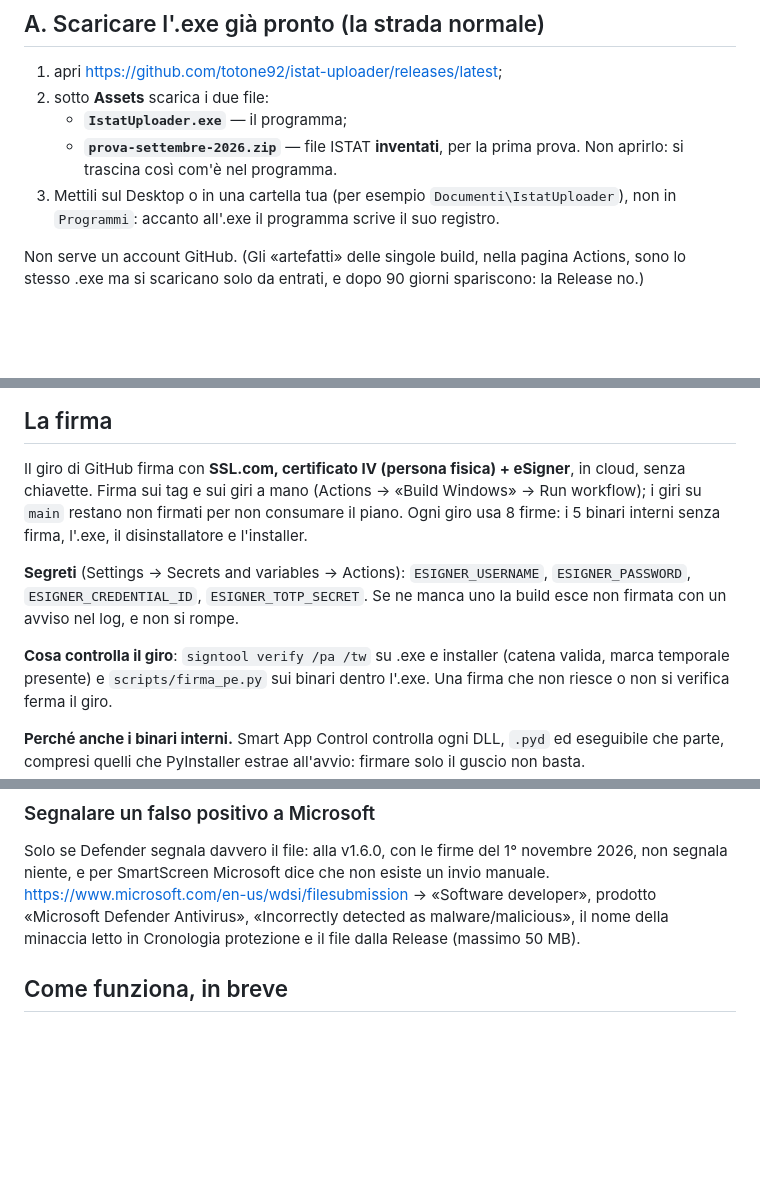
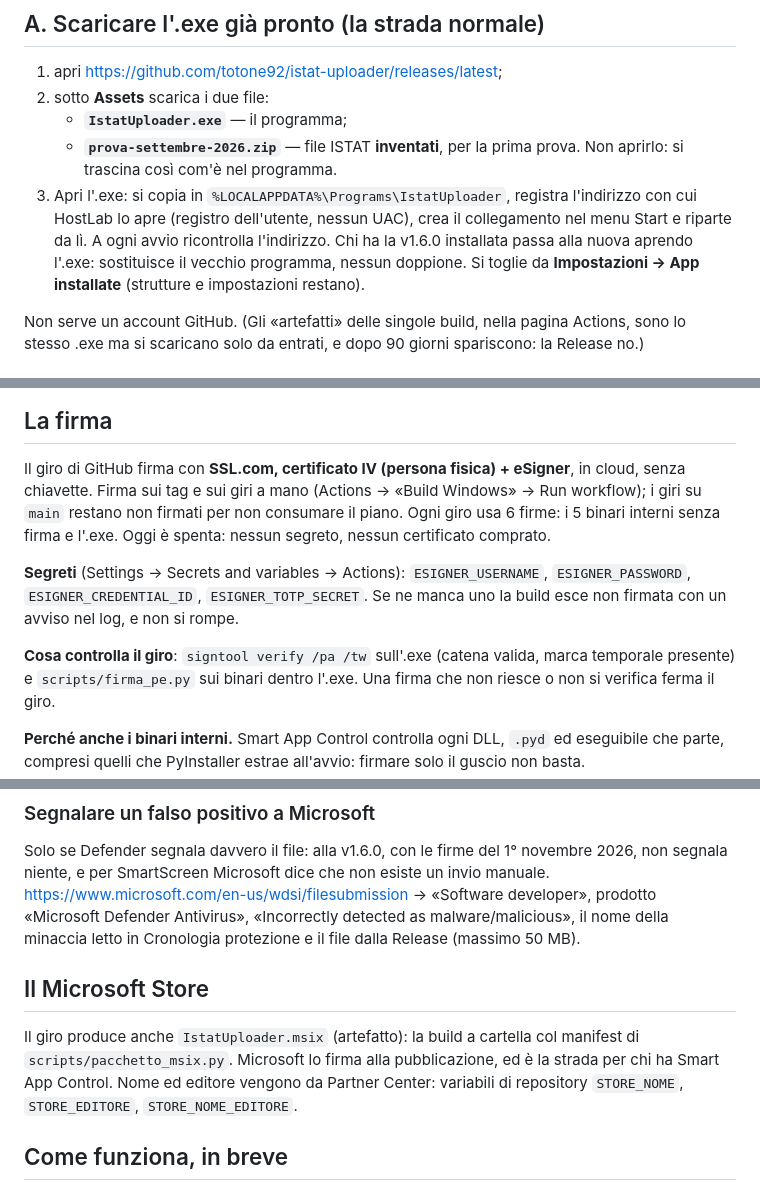
Before and after one commit to totone92/istat-uploader, a Markdown page: BUILD_WINDOWS.md, 3 parts joined by grey strips. Drawn GitHub-style; blank space fills up the shorter version.

```diff
--- a/BUILD_WINDOWS.md
+++ b/BUILD_WINDOWS.md
@@ -16,9 +16,11 @@ Python **non** serve (solo per la strada B).
    - **`IstatUploader.exe`** — il programma;
    - **`prova-settembre-2026.zip`** — file ISTAT **inventati**, per la prima
      prova. Non aprirlo: si trascina così com'è nel programma.
-3. Mettili sul Desktop o in una cartella tua (per esempio
-   `Documenti\IstatUploader`), non in `Programmi`: accanto all'.exe il programma
-   scrive il suo registro.
+3. Apri l'.exe: si copia in `%LOCALAPPDATA%\Programs\IstatUploader`, registra l'indirizzo con
+   cui HostLab lo apre (registro dell'utente, nessun UAC), crea il collegamento nel menu Start e
+   riparte da lì. A ogni avvio ricontrolla l'indirizzo. Chi ha la v1.6.0 installata passa alla
+   nuova aprendo l'.exe: sostituisce il vecchio programma, nessun doppione. Si toglie da
+   **Impostazioni → App installate** (strutture e impostazioni restano).
 
 Non serve un account GitHub. (Gli «artefatti» delle singole build, nella pagina
 Actions, sono lo stesso .exe ma si scaricano solo da entrati, e dopo 90 giorni
@@ -71,14 +73,14 @@ programma solo: serve la versione firmata.
 
 Il giro di GitHub firma con **SSL.com, certificato IV (persona fisica) + eSigner**, in cloud,
 senza chiavette. Firma sui tag e sui giri a mano (Actions → «Build Windows» → Run workflow);
-i giri su `main` restano non firmati per non consumare il piano. Ogni giro usa 8 firme: i 5
-binari interni senza firma, l'.exe, il disinstallatore e l'installer.
+i giri su `main` restano non firmati per non consumare il piano. Ogni giro usa 6 firme: i 5
+binari interni senza firma e l'.exe. Oggi è spenta: nessun segreto, nessun certificato comprato.
 
 **Segreti** (Settings → Secrets and variables → Actions): `ESIGNER_USERNAME`,
 `ESIGNER_PASSWORD`, `ESIGNER_CREDENTIAL_ID`, `ESIGNER_TOTP_SECRET`. Se ne manca uno la build
 esce non firmata con un avviso nel log, e non si rompe.
 
-**Cosa controlla il giro**: `signtool verify /pa /tw` su .exe e installer (catena valida,
+**Cosa controlla il giro**: `signtool verify /pa /tw` sull'.exe (catena valida,
 marca temporale presente) e `scripts/firma_pe.py` sui binari dentro l'.exe. Una firma che non
 riesce o non si verifica ferma il giro.
 
@@ -102,6 +104,13 @@ segnala niente, e per SmartScreen Microsoft dice che non esiste un invio manuale
 <https://www.microsoft.com/en-us/wdsi/filesubmission> → «Software developer», prodotto
 «Microsoft Defender Antivirus», «Incorrectly detected as malware/malicious», il nome della
 minaccia letto in Cronologia protezione e il file dalla Release (massimo 50 MB).
+
+## Il Microsoft Store
+
+Il giro produce anche `IstatUploader.msix` (artefatto): la build a cartella col manifest di
+`scripts/pacchetto_msix.py`. Microsoft lo firma alla pubblicazione, ed è la strada per chi ha
+Smart App Control. Nome ed editore vengono da Partner Center: variabili di repository
+`STORE_NOME`, `STORE_EDITORE`, `STORE_NOME_EDITORE`.
 
 ## Come funziona, in breve
 
```
Also changed, not shown: ISTRUZIONI.md (+5 -5 lines), README.md (+7 -6 lines).
